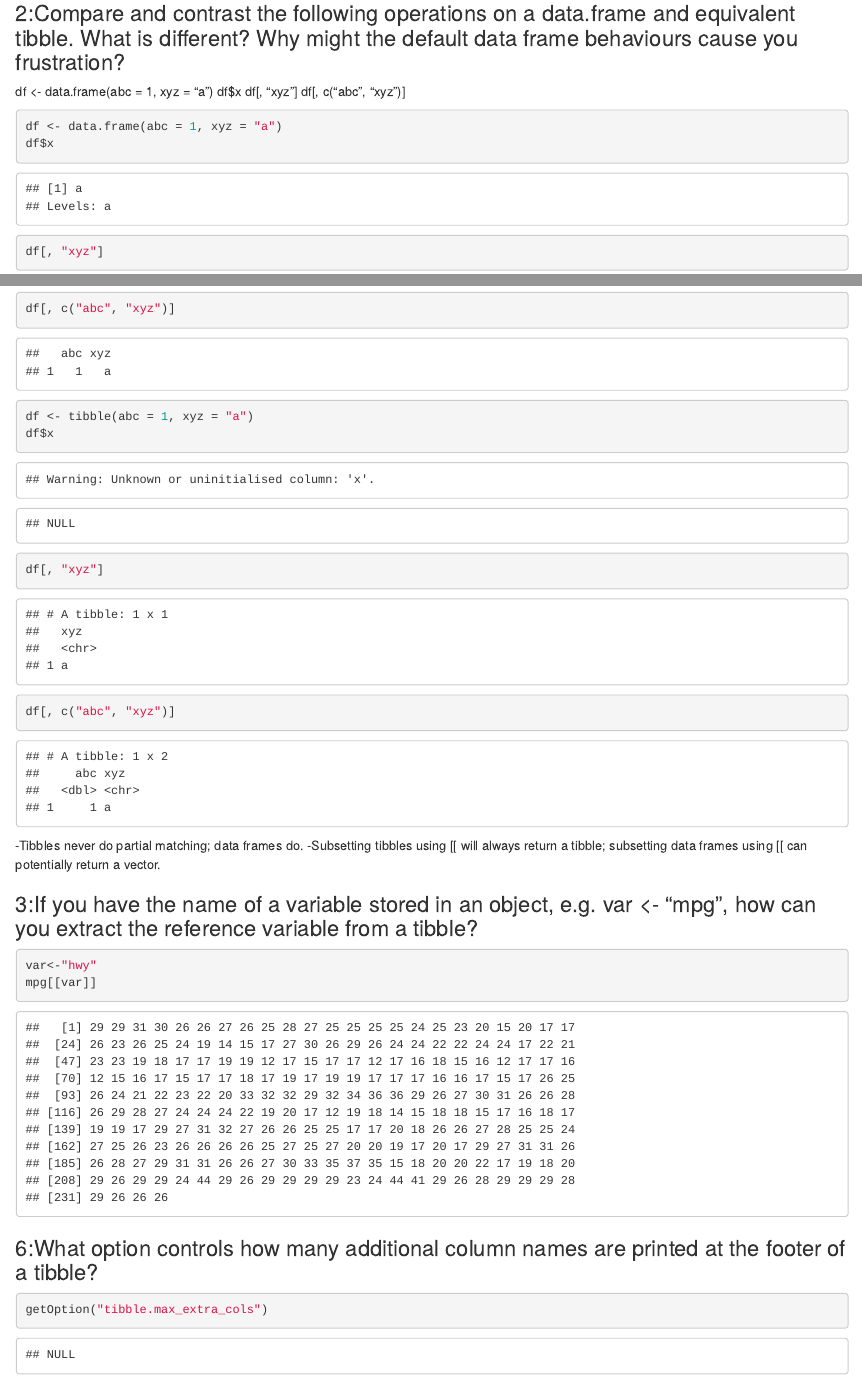
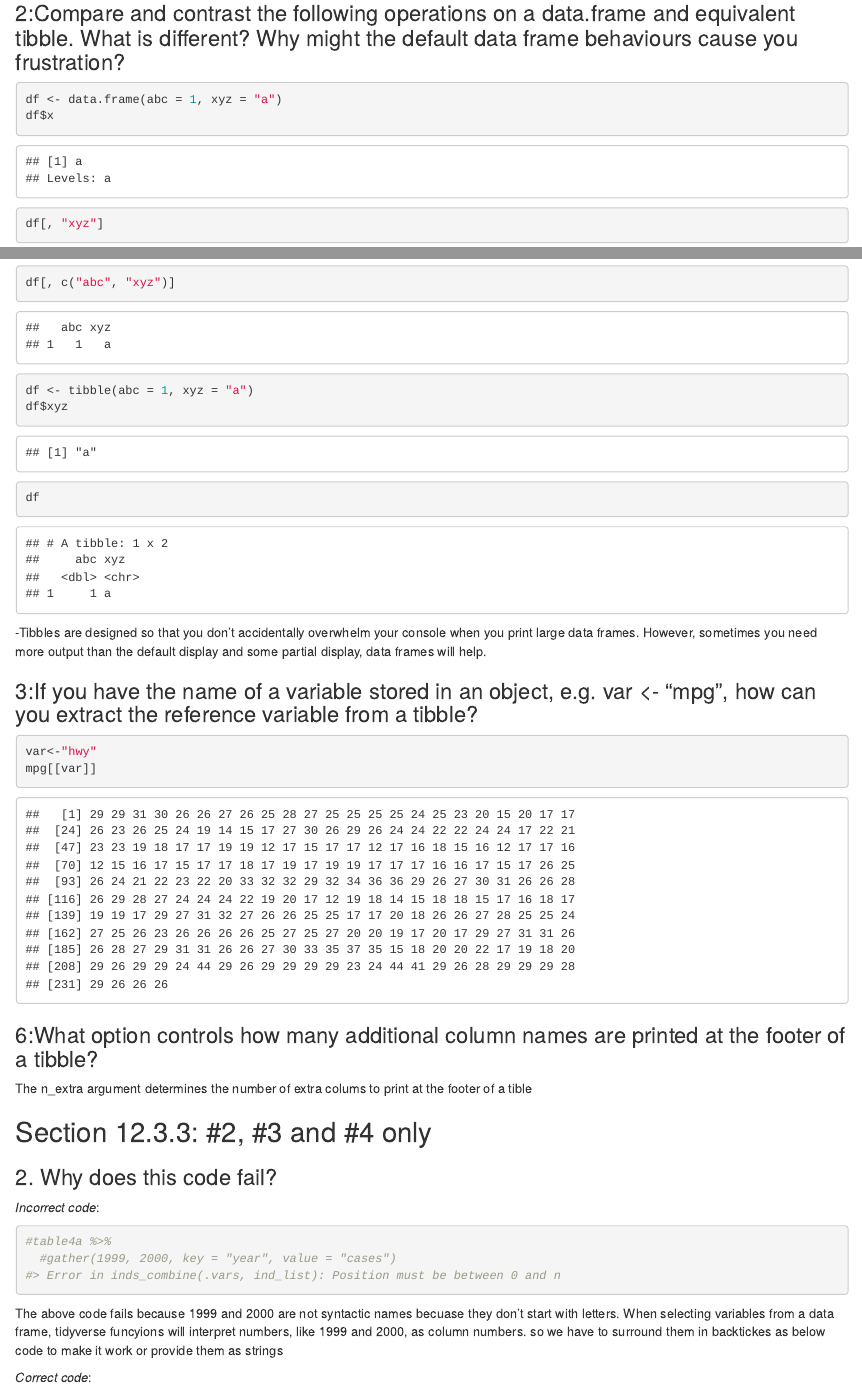
Before and after one commit to chimandy/compscix-415-2-assignments, an R Markdown document (Lab 4/homework_4_Nguyen_Chi.Rmd): the page in a window 1100 px wide, from 6170 px down, and a second part further down, joined at a grey line. The pictures show the output file Lab 4/homework_4_Nguyen_Chi.html that the author committed with the source, opened offline.

Commit message:
Finished Assignment 8:44 pm

````diff
--- a/Lab 4/homework_4_Nguyen_Chi.Rmd
+++ b/Lab 4/homework_4_Nguyen_Chi.Rmd
@@ -120,40 +120,20 @@ A data frame will print the entire contents. A tibble will only print (by defaul
 
 ###2:Compare and contrast the following operations on a data.frame and equivalent tibble. What is different? Why might the default data frame behaviours cause you frustration?
 
+```{r}
 df <- data.frame(abc = 1, xyz = "a")
 df$x
 df[, "xyz"]
 df[, c("abc", "xyz")]
-
-```{r}
-df <- data.frame(abc = 1, xyz = "a")
-df$x
-```
-
-```{r}
-df[, "xyz"]
-```
-
-```{r}
-df[, c("abc", "xyz")]
-```
-
-```{r}
-df <- tibble(abc = 1, xyz = "a")
-df$x
-```
-
-```{r}
-df[, "xyz"]
 ```
 
 
 ```{r}
-df[, c("abc", "xyz")]
+df <- tibble(abc = 1, xyz = "a")
+df$xyz
+df
 ```
-
--Tibbles never do partial matching; data frames do.
--Subsetting tibbles using [[ will always return a tibble; subsetting data frames using [[ can potentially return a vector.
+-Tibbles are designed so that you don’t accidentally overwhelm your console when you print large data frames. However, sometimes you need more output than the default display and some partial display, data frames will help.
 
 ###3:If you have the name of a variable stored in an object, e.g. var <- "mpg", how can you extract the reference variable from a tibble?
 
@@ -164,11 +144,7 @@
 
 
 ###6:What option controls how many additional column names are printed at the footer of a tibble?
-
-```{r}
-getOption("tibble.max_extra_cols")
-
-```
+The n_extra argument determines the number of extra colums to print at the footer of a tible
 
 ##Section 12.3.3: #2, #3 and #4 only
 
````
Also changed, not shown: Lab 4/homework_4_Nguyen_Chi.html, Lab 4/homework_4_Nguyen_Chi.Rmd (8 more changed lines).
